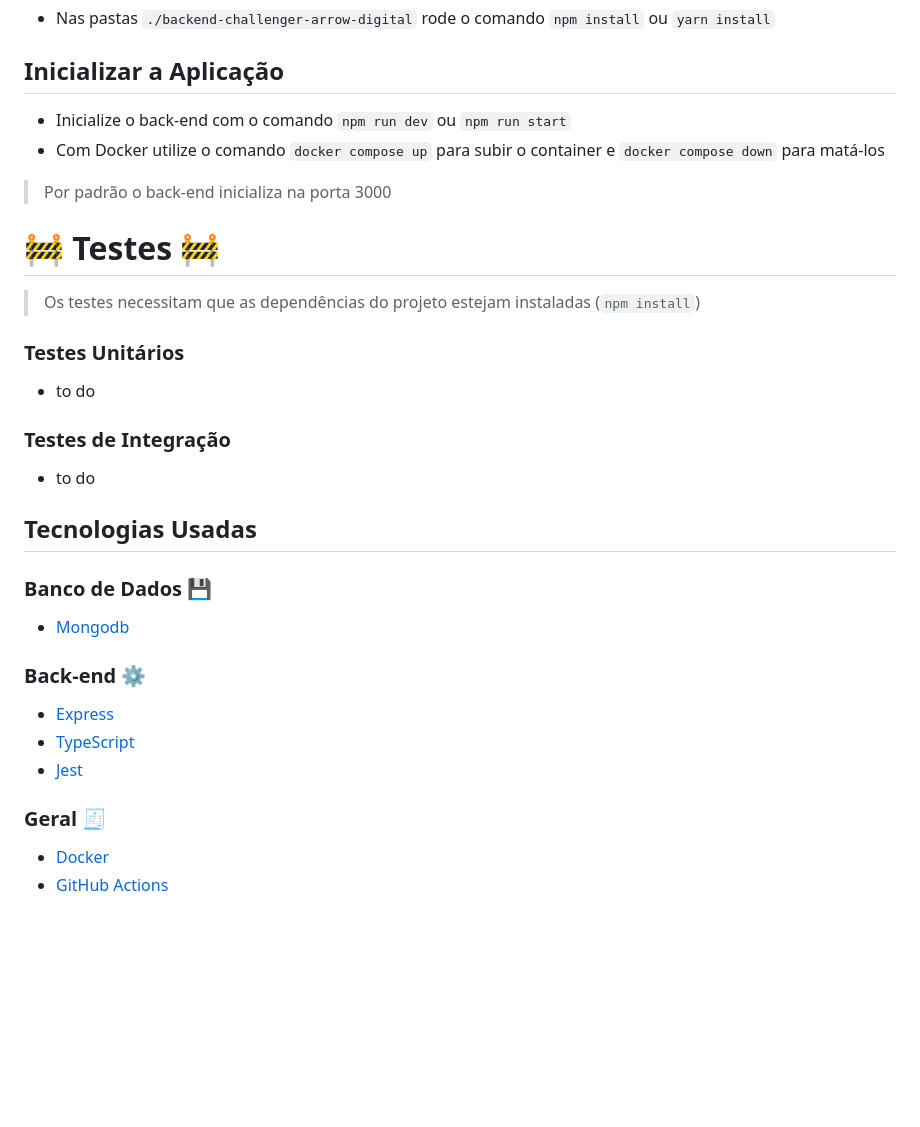
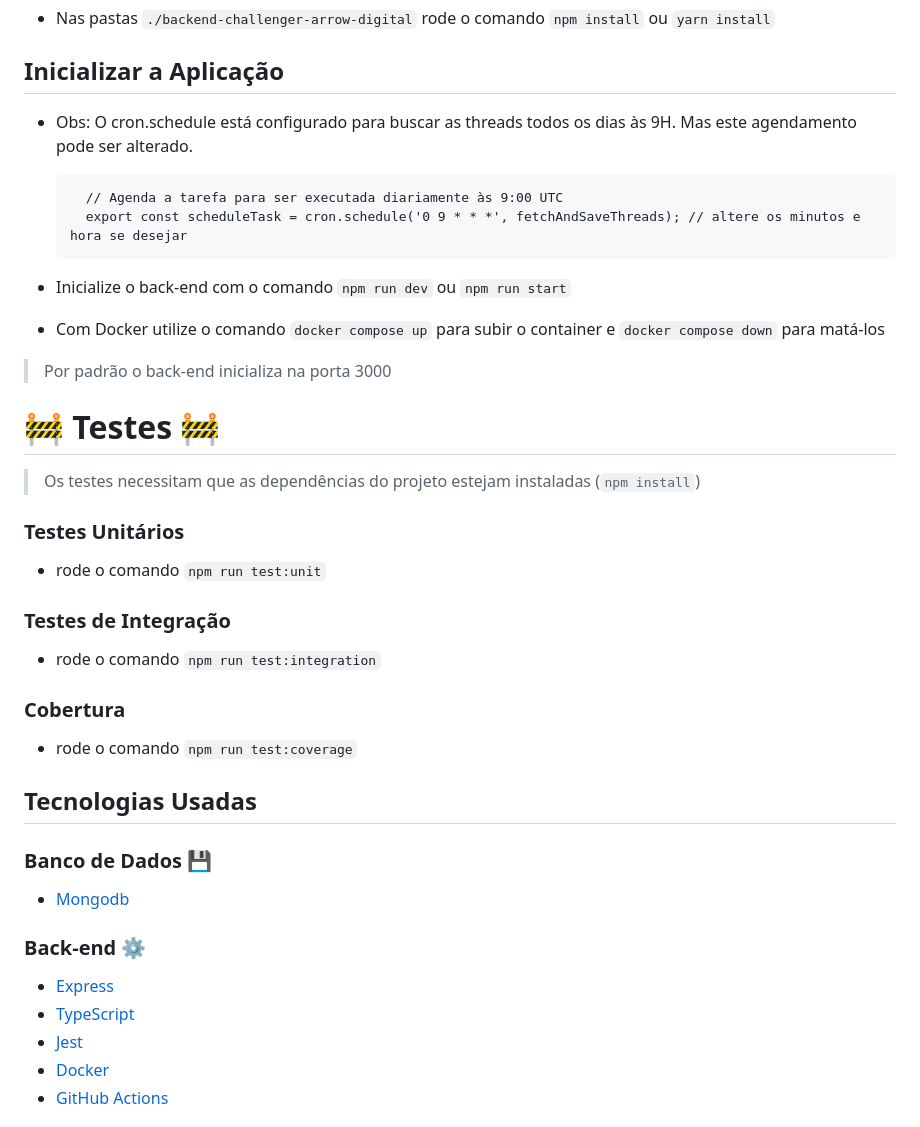
Before and after one commit to fernandosenacruz/backend-challenger-arrow-digital, a Markdown page: README.md, the part around the change. GitHub-like rendering; blank space fills up the shorter version.

Commit message:
docs: Update READEME
adds test commands

````diff
--- a/README.md
+++ b/README.md
@@ -66,6 +66,13 @@ Antes de inicializar o projeto, é importante configurar algumas variáveis de a
 
 ## Inicializar a Aplicação
 
+- Obs: O cron.schedule está configurado para buscar as threads todos os dias às 9H. Mas este agendamento pode ser alterado.
+
+  ```
+    // Agenda a tarefa para ser executada diariamente às 9:00 UTC
+    export const scheduleTask = cron.schedule('0 9 * * *', fetchAndSaveThreads); // altere os minutos e hora se desejar
+  ```
+
 - Inicialize o back-end com o comando `npm run dev` ou `npm run start`
 - Com Docker utilize o comando `docker compose up` para subir o container e `docker compose down` para matá-los
 
@@ -79,11 +86,15 @@ Antes de inicializar o projeto, é importante configurar algumas variáveis de a
 
 ### Testes Unitários
 
-- to do
+- rode o comando `npm run test:unit`
 
 ### Testes de Integração
 
-- to do
+- rode o comando `npm run test:integration`
+
+### Cobertura
+
+- rode o comando `npm run test:coverage`
 
 ## Tecnologias Usadas
 
@@ -96,9 +107,6 @@ Antes de inicializar o projeto, é importante configurar algumas variáveis de a
 - [Express](https://expressjs.com/pt-br/)
 - [TypeScript](https://www.typescriptlang.org/)
 - [Jest](https://jestjs.io/pt-BR/)
-
-### Geral 🧾
-
 - [Docker](https://www.docker.com/)
 - [GitHub Actions](https://github.com/features/actions)
 </details>
````
